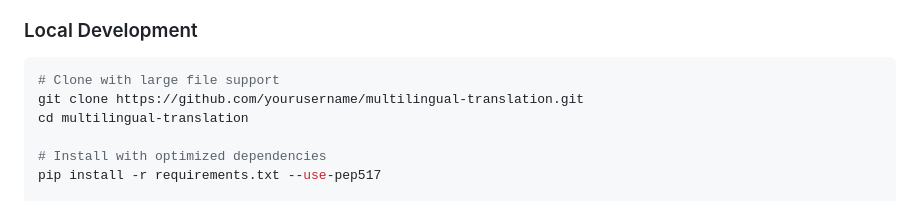
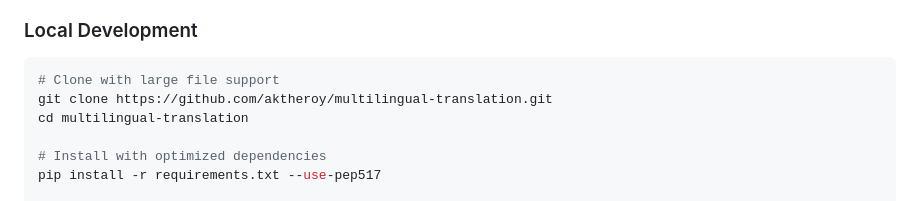
Before and after one commit to aktheroy/Multilingual_Translation, a Markdown page: README.md, the part around the change. Drawn GitHub-style.

Commit message:
adding github readme

````diff
--- a/README.md
+++ b/README.md
@@ -87,7 +87,7 @@ https://github.com/user-attachments/assets/31badbbf-7226-4d41-b8a1-d77158298d9d
 ### Local Development
 ```bash
 # Clone with large file support
-git clone https://github.com/yourusername/multilingual-translation.git
+git clone https://github.com/aktheroy/multilingual-translation.git
 cd multilingual-translation
 
 # Install with optimized dependencies
````
